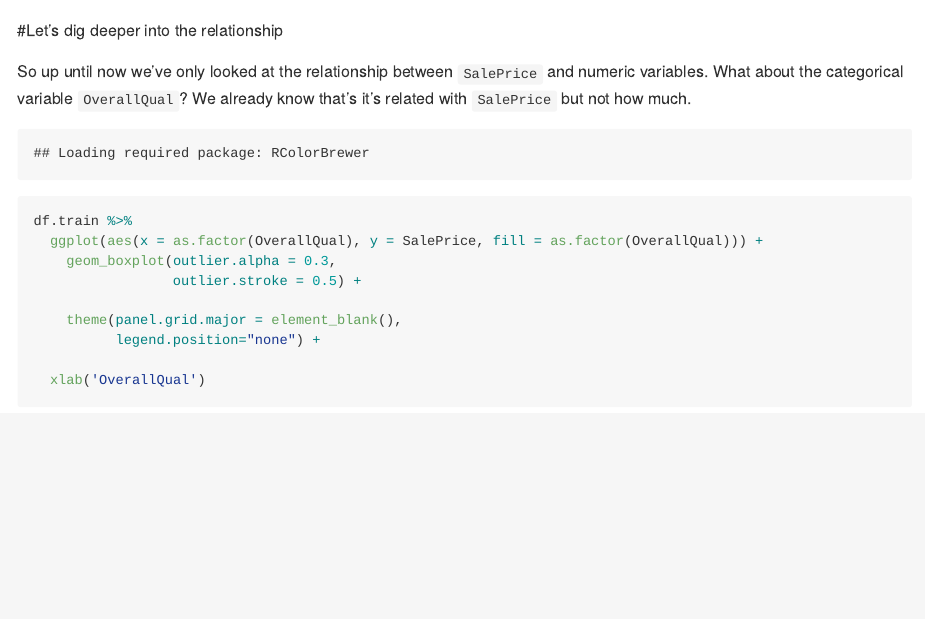
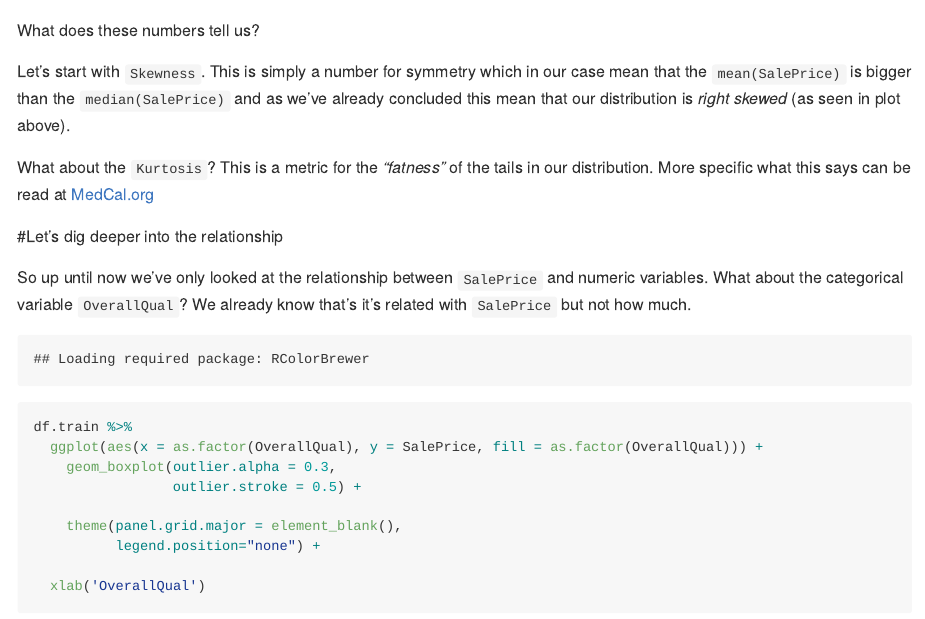
Before and after one commit to Clobbe/Kaggle-Boston-Housing-Prices-Advanced-Regression-Analysis, an R Markdown document (Boston Housing Prices.Rmd): the page in a window 1100 px wide, from 8830 px down. Rendered offline with R 4.5, knitr and Pandoc, with nearby package versions; code that draws random numbers runs with fixed seeds of ours; some code elsewhere in the file could not run offline.

Commit message:
Sun Session #3.1
added some more about Skewness & Kurtosis

````diff
--- a/Boston Housing Prices.Rmd
+++ b/Boston Housing Prices.Rmd
@@ -180,6 +180,13 @@ df.train %>%
   )
 ```
 
+What does these numbers tell us?
+
+Let's start with `Skewness`. This is simply a number for symmetry which in our case mean that the `mean(SalePrice)` is bigger than the `median(SalePrice)` and as we've already concluded this mean that our distribution is *right skewed* (as seen in plot above).
+
+What about the `Kurtosis`? This is a metric for the *"fatness"* of the tails in our distribution. More specific what this says can be read at [MedCal.org](https://www.medcalc.org/manual/skewnesskurtosis.php)
+
+
 #Let's dig deeper into the relationship
 
 So up until now we've only looked at the relationship between `SalePrice` and numeric variables. What about the categorical variable `OverallQual`? We already know that's it's related with `SalePrice` but not how much.
````
